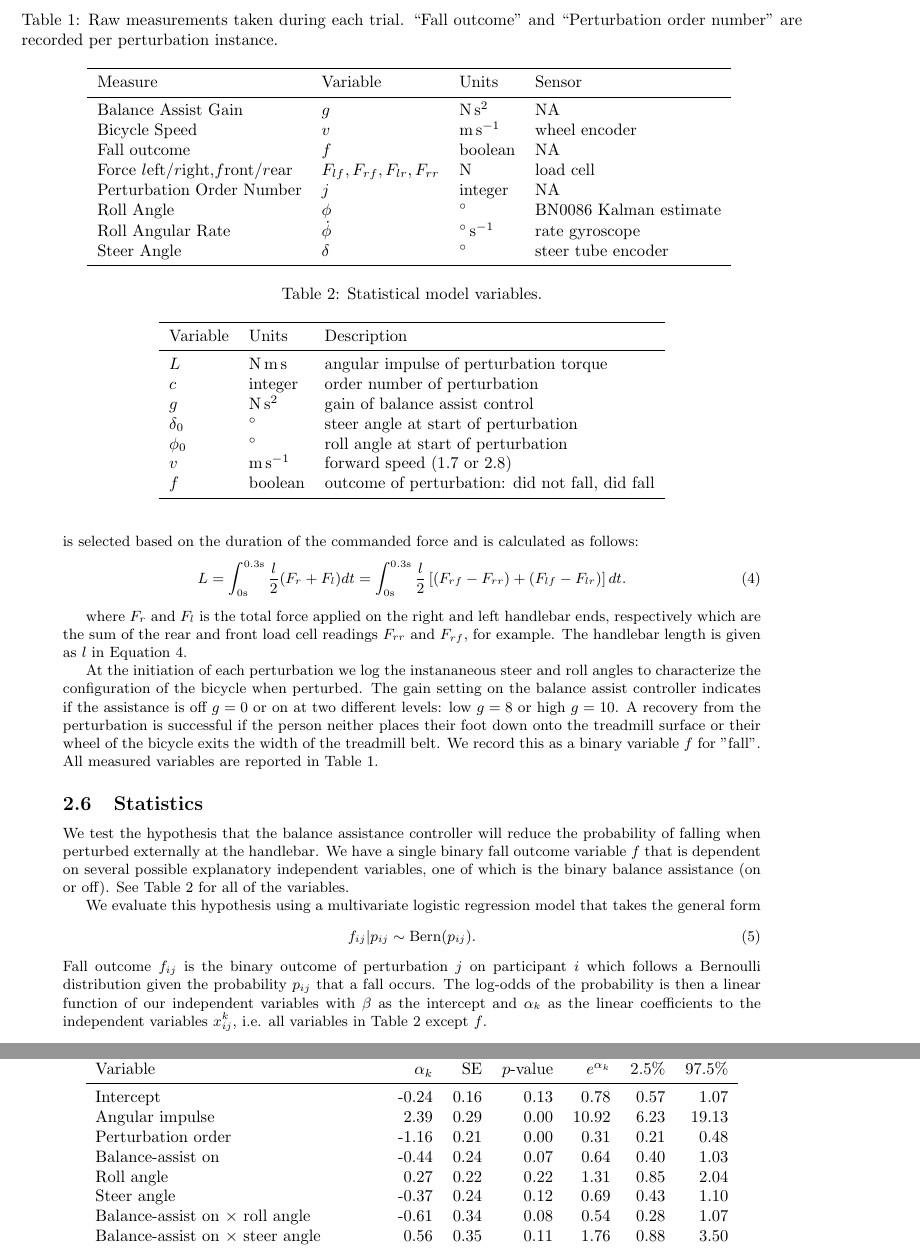
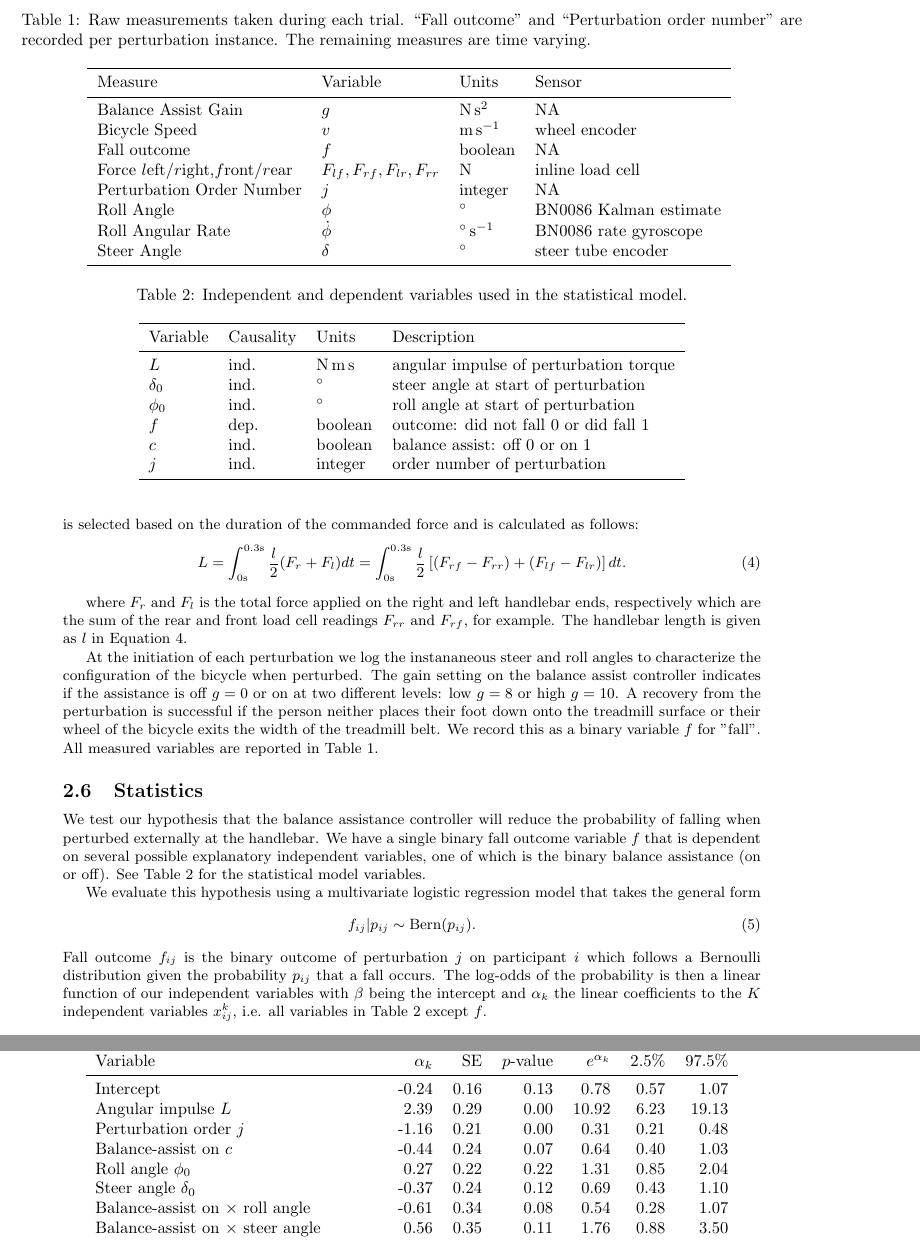
Before and after one commit to mechmotum/fall-probability-paper, a LaTeX document (main.tex): two parts of pages 8 and 11 of 13, joined at a grey line, cut so that both start at the same text. Compiled offline with pdfLaTeX.

Commit message:
Edits in statistics section.

```diff
--- a/main.tex
+++ b/main.tex
@@ -377,7 +377,8 @@ width of the treadmill belt. We record this as a binary variable \(f\) for
 \begin{table}
   \centering
   \caption{Raw measurements taken during each trial. ``Fall outcome'' and
-    ``Perturbation order number'' are recorded per perturbation instance.}
+    ``Perturbation order number'' are recorded per perturbation instance. The
+    remaining measures are time varying.}
   \begin{tabular}{llll}
     \toprule
     Measure & Variable & Units & Sensor \\
@@ -385,10 +386,11 @@ width of the treadmill belt. We record this as a binary variable \(f\) for
     Balance Assist Gain & \(g\) & \si{\newton\second\squared} & NA \\
     Bicycle Speed & \(v\) & \si{\meter\per\second} & wheel encoder \\
     Fall outcome & \(f\) & boolean & NA \\
-    Force \(l\)eft/\(r\)ight,\(f\)ront/\(r\)ear & \(F_{lf},F_{rf},F_{lr},F_{rr}\) & \si{\newton} & load cell\\
+    Force \(l\)eft/\(r\)ight,\(f\)ront/\(r\)ear &
+    \(F_{lf},F_{rf},F_{lr},F_{rr}\) & \si{\newton} & inline load cell\\
     Perturbation Order Number & \(j\) & integer & NA\\
     Roll Angle & \(\phi\) & \si{\degree} & BN0086 Kalman estimate \\
-    Roll Angular Rate & \(\dot{\phi}\) & \si{\degree\per\second} & rate gyroscope \\
+    Roll Angular Rate & \(\dot{\phi}\) & \si{\degree\per\second} & BN0086 rate gyroscope \\
     Steer Angle & \(\delta\) & \si{\degree} & steer tube encoder \\
     \bottomrule
   \end{tabular}
@@ -397,28 +399,27 @@ width of the treadmill belt. We record this as a binary variable \(f\) for
 
 \subsection{Statistics}
 %
-We test the hypothesis that the balance assistance controller will reduce the
+We test our hypothesis that the balance assistance controller will reduce the
 probability of falling when perturbed externally at the handlebar. We have a
 single binary fall outcome variable \(f\) that is dependent on several possible
 explanatory independent variables, one of which is the binary balance
-assistance (on or off). See Table~\ref{tab:stat-model-variables} for all of the
-variables.
+assistance (on or off). See Table~\ref{tab:stat-model-variables} for the
+statistical model variables.
 %
 \begin{table}
   \centering
-  \caption{Statistical model variables.}
+  \caption{Independent and dependent variables used in the statistical model.}
   \label{tab:stat-model-variables}
-  \begin{tabular}{lll}
+  \begin{tabular}{llll}
     \toprule
-    Variable & Units & Description \\
+    Variable & Causality & Units & Description \\
     \midrule
-    \(L\) & \si{\newton\meter\second} & angular impulse of perturbation torque \\
-    \(c\) & integer & order number of perturbation \\
-    \(g\) & \si{\newton\second\squared} & gain of balance assist control \\
-    \(\delta_0\) & \si{\degree} & steer angle at start of perturbation \\
-    \(\phi_0\) & \si{\degree} & roll angle at start of perturbation \\
-    \(v\) & \si{\meter\per\second} & forward speed (1.7 or 2.8) \\
-    \(f\) & boolean & outcome of perturbation: did not fall, did fall \\
+    \(L\) & ind. & \si{\newton\meter\second} & angular impulse of perturbation torque \\
+    \(\delta_0\) & ind. & \si{\degree} & steer angle at start of perturbation \\
+    \(\phi_0\) & ind. & \si{\degree} & roll angle at start of perturbation \\
+    \(f\) & dep. & boolean & outcome: did not fall 0 or did fall 1 \\
+    \(c\) & ind. & boolean & balance assist: off 0 or on 1 \\
+    \(j\) & ind. & integer & order number of perturbation \\
     \bottomrule
   \end{tabular}
 \end{table}
@@ -433,8 +434,8 @@ takes the general form
 Fall outcome \(f_{ij}\) is the binary outcome of perturbation \(j\) on
 participant \(i\) which follows a Bernoulli distribution given the probability
 \(p_{ij}\) that a fall occurs. The log-odds of the probability is then a linear
-function of our independent variables with \(\beta\) as the intercept and
-\(\alpha_k\) as the linear coefficients to the independent variables
+function of our independent variables with \(\beta\) being the intercept and
+\(\alpha_k\) the linear coefficients to the \(K\) independent variables
 \(x_{ij}^k\), i.e. all variables in Table~\ref{tab:stat-model-variables} except
 \(f\).
 %
@@ -520,11 +518,11 @@ to fall.
     Variable & \(\alpha_k\) & SE & \(p\)-value & $e^{\alpha_k}$ & 2.5\% & 97.5\% \\
     \midrule
     Intercept                                     & -0.24 & 0.16 & 0.13 & 0.78 & 0.57 & 1.07 \\
-    Angular impulse                               & 2.39  & 0.29 & 0.00 & 10.92 & 6.23 & 19.13 \\
-    Perturbation order                            & -1.16 & 0.21 & 0.00 & 0.31 & 0.21 & 0.48 \\
-    Balance-assist on                             & -0.44 & 0.24 & 0.07 & 0.64 & 0.40 & 1.03 \\
-    Roll angle                                    & 0.27  & 0.22 & 0.22 & 1.31 & 0.85 & 2.04 \\
-    Steer angle                                   & -0.37 & 0.24 & 0.12 & 0.69 & 0.43 & 1.10 \\
+    Angular impulse \(L\)                         & 2.39  & 0.29 & 0.00 & 10.92 & 6.23 & 19.13 \\
+    Perturbation order \(j\)                      & -1.16 & 0.21 & 0.00 & 0.31 & 0.21 & 0.48 \\
+    Balance-assist on \(c\)                       & -0.44 & 0.24 & 0.07 & 0.64 & 0.40 & 1.03 \\
+    Roll angle \(\phi_0\)                         & 0.27  & 0.22 & 0.22 & 1.31 & 0.85 & 2.04 \\
+    Steer angle \(\delta_0\)                      & -0.37 & 0.24 & 0.12 & 0.69 & 0.43 & 1.10 \\
     Balance-assist on $\times$ roll angle         & -0.61 & 0.34 & 0.08 & 0.54 & 0.28 & 1.07 \\
     Balance-assist on $\times$ steer angle        & 0.56  & 0.35 & 0.11 & 1.76 & 0.88 & 3.50 \\
     Balance-assist on $\times$ angular impulse    & 0.46  & 0.44 & 0.29 & 1.59 & 0.68 & 3.74 \\
```
Also changed, not shown: main.tex (53 more changed lines).
